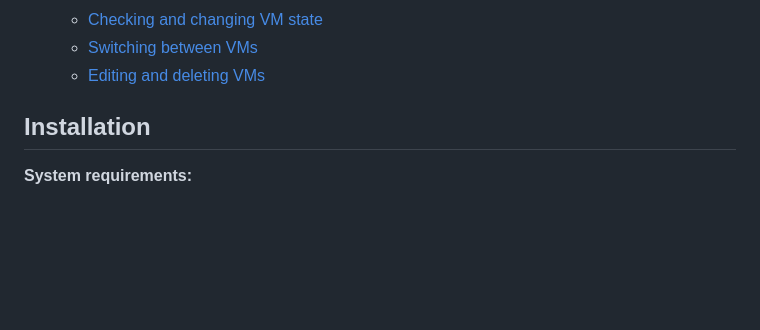
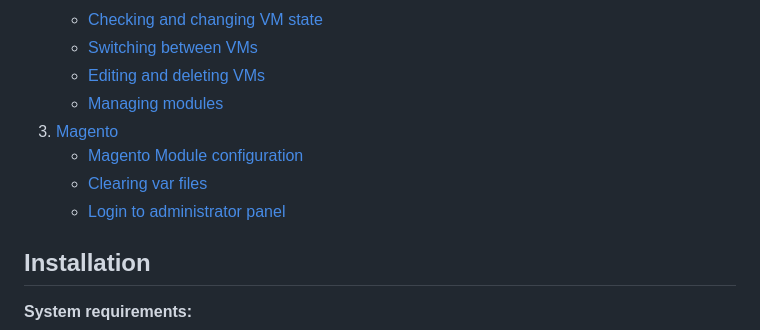
Before and after one commit to ShookTea/VMSM, a Markdown page: README.md, the part around the change printed below. GitHub-like rendering; blank space fills up the shorter version.

```diff
--- a/README.md
+++ b/README.md
@@ -13,6 +13,11 @@ Virtual Machine Server Manager
     * [Checking and changing VM state](#checking-and-changing-vm-state)
     * [Switching between VMs](#switching-between-vms)
     * [Editing and deleting VMs](#editing-and-deleting-vms)
+    * [Managing modules](#managing-modules)
+1. [Magento](#magento)
+    * [Magento Module configuration](#magento-module-configuration)
+    * [Clearing var files](#clearing-var-files)
+    * [Login to administrator panel](#login-to-administrator-panel)
 
 ## Installation
 **System requirements:**
```
Also changed, not shown: other parts of README.md (+43 -1 lines), doc_img/magento_config.png (added).
